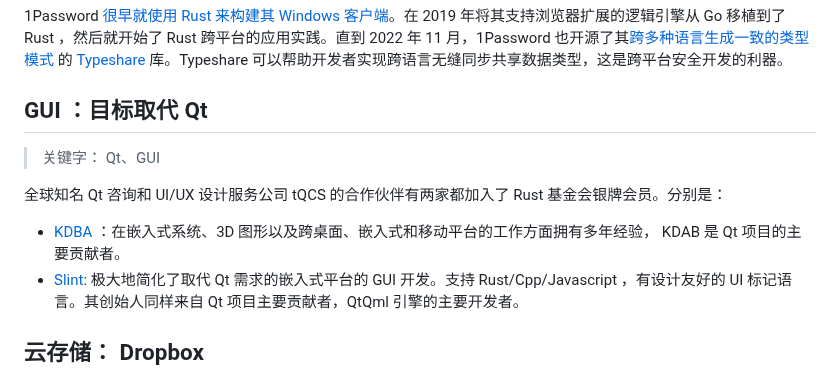
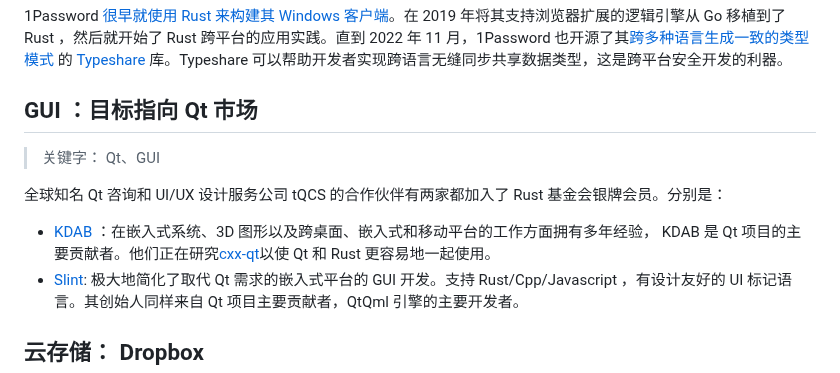
Before and after one commit to RustMagazine/rustmagazine, a Markdown page: content/issue-1/2022-review-the-adoption-of-rust-in-business-zh.md, the part around the change. GitHub-like rendering.

Commit message:
fixed typo for issues-1:2022-review (#36)

```diff
--- a/content/issue-1/2022-review-the-adoption-of-rust-in-business-zh.md
+++ b/content/issue-1/2022-review-the-adoption-of-rust-in-business-zh.md
@@ -114,13 +114,13 @@ InfinyOn 可以轻松地从多个来源提取、整形和转换数据，并实
 
 1Password [很早就使用 Rust 来构建其 Windows 客户端](https://serokell.io/blog/rust-in-production-1password)。在 2019 年将其支持浏览器扩展的逻辑引擎从 Go 移植到了 Rust ，然后就开始了 Rust 跨平台的应用实践。直到 2022 年 11 月，1Password 也开源了其[跨多种语言生成一致的类型模式](https://blog.1password.com/typeshare-for-rust/) 的 [Typeshare](https://github.com/1Password/typeshare) 库。Typeshare 可以帮助开发者实现跨语言无缝同步共享数据类型，这是跨平台安全开发的利器。
 
-## GUI ：目标取代 Qt
+## GUI ：目标指向 Qt 市场
 
 > 关键字： Qt、GUI
 
 全球知名 Qt 咨询和 UI/UX 设计服务公司 tQCS 的合作伙伴有两家都加入了 Rust 基金会银牌会员。分别是：
 
-- [KDBA](https://www.kdab.com/) ：在嵌入式系统、3D 图形以及跨桌面、嵌入式和移动平台的工作方面拥有多年经验， KDAB 是 Qt 项目的主要贡献者。
+- [KDAB](https://www.kdab.com/) ：在嵌入式系统、3D 图形以及跨桌面、嵌入式和移动平台的工作方面拥有多年经验， KDAB 是 Qt 项目的主要贡献者。他们正在研究[cxx-qt](https://github.com/KDAB/cxx-qt)以使 Qt 和 Rust 更容易地一起使用。
 - [Slint](https://slint-ui.com/): 极大地简化了取代 Qt 需求的嵌入式平台的 GUI 开发。支持 Rust/Cpp/Javascript ，有设计友好的 UI 标记语言。其创始人同样来自 Qt 项目主要贡献者，QtQml 引擎的主要开发者。
 
 ## 云存储： Dropbox
```
Also changed, not shown: content/issue-1/2022-review-the-adoption-of-rust-in-business.md (+4 -2 lines).
